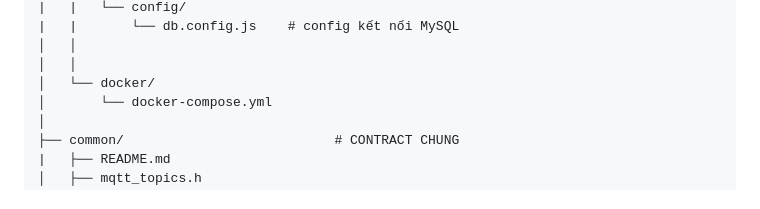
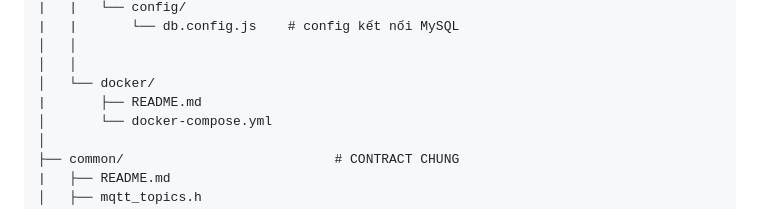
Before and after one commit to duyhoangbk23/CO3091_DA_TKLL_252, a Markdown page: README.md, the part around the change. Drawn GitHub-style.

Commit message:
Update README.md with Docker directory structure

```diff
--- a/README.md
+++ b/README.md
@@ -141,6 +141,7 @@ IOT_RTOS_Project/
 │   │
 │   │
 │   └── docker/
+|       ├── README.md
 │       └── docker-compose.yml
 │
 ├── common/                           # CONTRACT CHUNG
```
